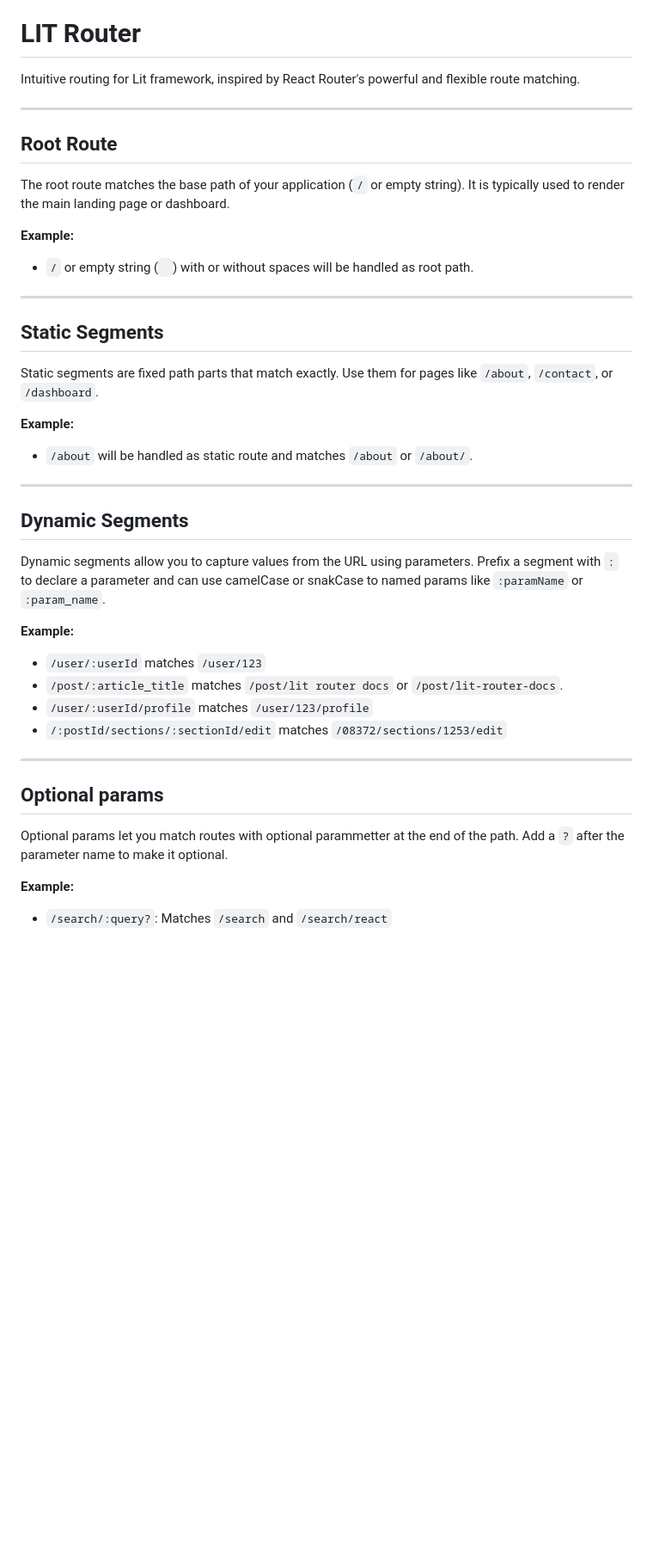
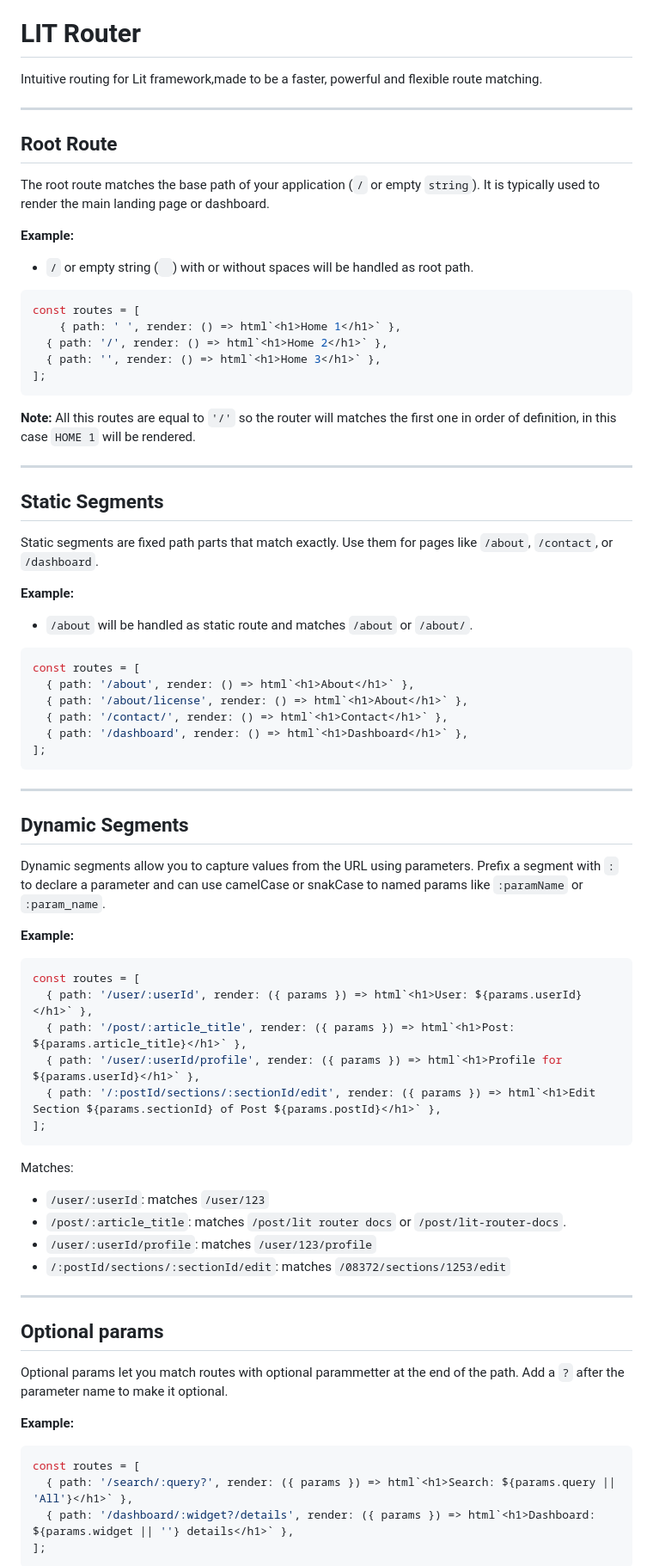
Before and after one commit to klauss194/lit-router-extended, a Markdown page: README.md, the part around one of its changes. Shown at 86% size. Drawn GitHub-style; blank space fills up the shorter version.

````diff
--- a/README.md
+++ b/README.md
@@ -12,17 +12,28 @@ First Initial Version
 
 # LIT Router
 
-Intuitive routing for Lit framework, inspired by React Router's powerful and flexible route matching.
+Intuitive routing for Lit framework,made to be a faster, powerful and flexible route matching.
 
 ---
 
 ## Root Route
 
-The root route matches the base path of your application (`/` or empty string). It is typically used to render the main landing page or dashboard.
+The root route matches the base path of your application (`/` or empty `string`). It is typically used to render the main landing page or dashboard.
 
 **Example:**
 
 - `/` or empty string (` `) with or without spaces will be handled as root path.
+
+
+```js
+const routes = [
+	{ path: ' ', render: () => html`<h1>Home 1</h1>` },
+  { path: '/', render: () => html`<h1>Home 2</h1>` },
+  { path: '', render: () => html`<h1>Home 3</h1>` },
+];
+```
+
+**Note:** All this routes are equal to `'/'` so the router will matches the first one in order of definition, in this case `HOME 1` will be rendered.
 
 ---
 
@@ -34,6 +45,15 @@ Static segments are fixed path parts that match exactly. Use them for pages like
 
 - `/about` will be handled as static route and matches `/about` or `/about/`.
 
+```javascript
+const routes = [
+  { path: '/about', render: () => html`<h1>About</h1>` },
+  { path: '/about/license', render: () => html`<h1>About</h1>` },
+  { path: '/contact/', render: () => html`<h1>Contact</h1>` },
+  { path: '/dashboard', render: () => html`<h1>Dashboard</h1>` },
+];
+```
+
 ---
 
 ## Dynamic Segments
@@ -42,10 +62,21 @@ Dynamic segments allow you to capture values from the URL using parameters. Pref
 
 **Example:**
 
-- `/user/:userId` matches `/user/123`
-- `/post/:article_title` matches `/post/lit router docs` or `/post/lit-router-docs`.
-- `/user/:userId/profile` matches `/user/123/profile`
-- `/:postId/sections/:sectionId/edit` matches `/08372/sections/1253/edit`
+```javascript
+const routes = [
+  { path: '/user/:userId', render: ({ params }) => html`<h1>User: ${params.userId}</h1>` },
+  { path: '/post/:article_title', render: ({ params }) => html`<h1>Post: ${params.article_title}</h1>` },
+  { path: '/user/:userId/profile', render: ({ params }) => html`<h1>Profile for ${params.userId}</h1>` },
+  { path: '/:postId/sections/:sectionId/edit', render: ({ params }) => html`<h1>Edit Section ${params.sectionId} of Post ${params.postId}</h1>` },
+];
+```
+
+Matches:
+
+- `/user/:userId`: matches `/user/123`
+- `/post/:article_title`: matches `/post/lit router docs` or `/post/lit-router-docs`.
+- `/user/:userId/profile`: matches `/user/123/profile`
+- `/:postId/sections/:sectionId/edit`: matches `/08372/sections/1253/edit`
 
 ---
 
@@ -55,5 +86,10 @@ Optional params let you match routes with optional parammetter at the end of the
 
 **Example:**
 
-- `/search/:query?`: Matches `/search` and `/search/react`
+```javascript
+const routes = [
+  { path: '/search/:query?', render: ({ params }) => html`<h1>Search: ${params.query || 'All'}</h1>` },
+  { path: '/dashboard/:widget?/details', render: ({ params }) => html`<h1>Dashboard: ${params.widget || ''} details</h1>` },
+];
+```
 
````
Also changed, not shown: other parts of README.md (+104 -12 lines).
